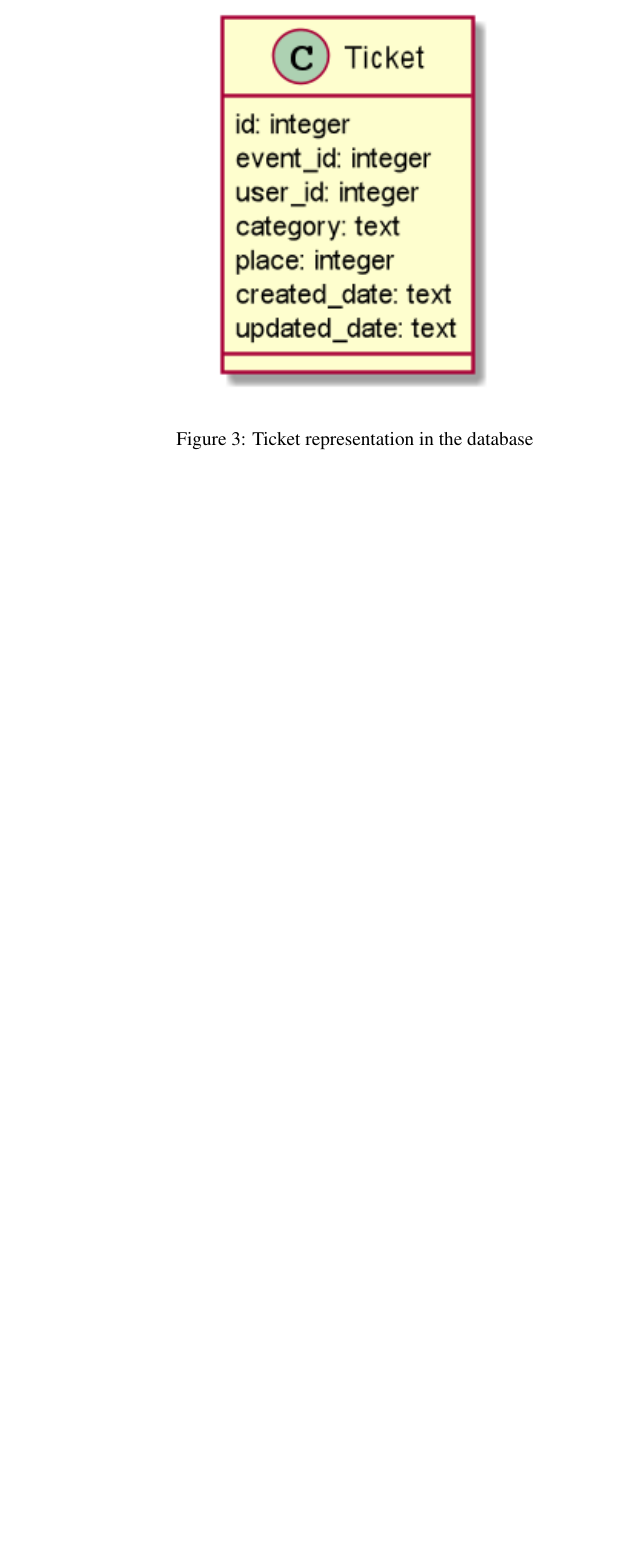
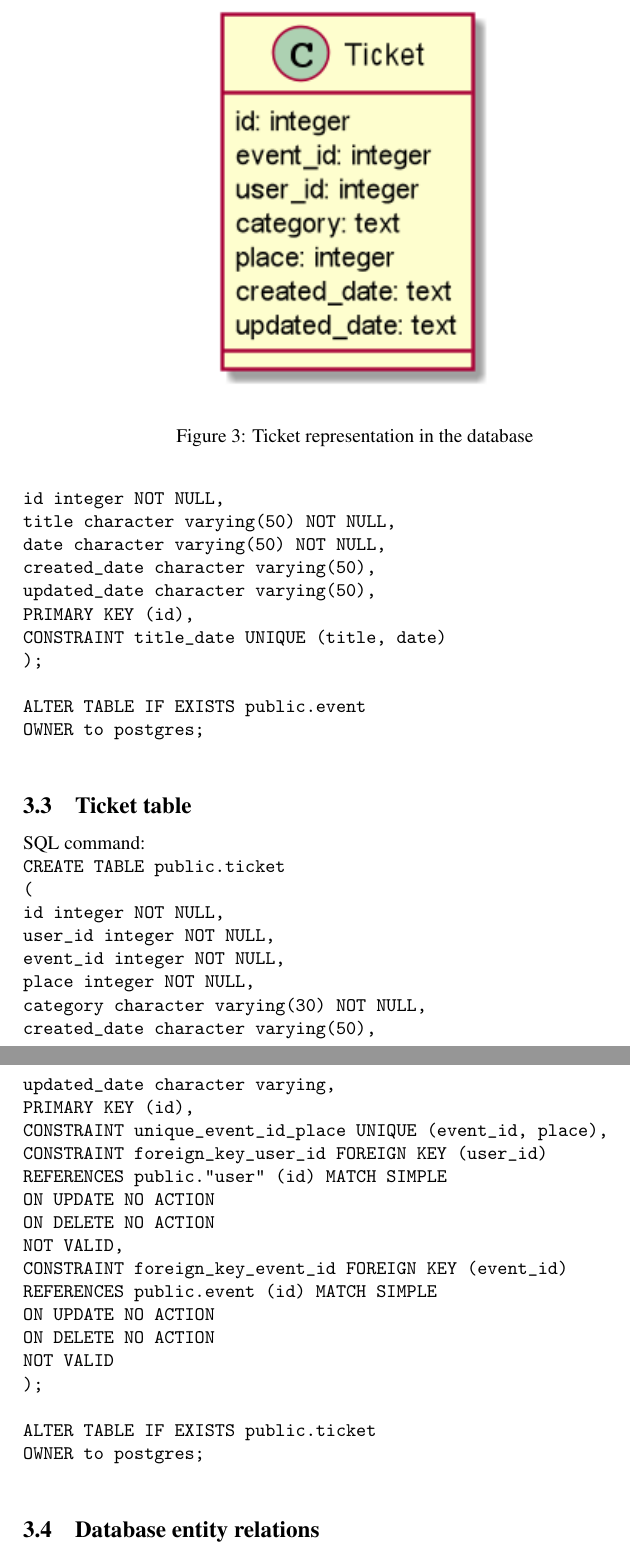
Before and after one commit to andriiyan/Database, a LaTeX document (database-task.tex, which reads postgres-sql-implementation.tex): part of page 4 of 4 before the commit and two parts of pages 5 and 6 of 7 after it, the two joined at a grey line, cut so that both start at the same text, the shorter picture padded with empty space. Compiled offline with pdfLaTeX.

Commit message:
Task #3: Desgin database for the PostgreSQL

```diff
--- /dev/null
+++ b/postgres-sql-implementation.tex
@@ -0,0 +7,65 @@
+    id integer NOT NULL, \\
+    name character varying(50) NOT NULL, \\
+    email character varying(50) NOT NULL, \\
+    created\_date character varying(50), \\
+    updated\_date character varying(50), \\
+    PRIMARY KEY (id), \\
+    CONSTRAINT name\_unique UNIQUE (name), \\
+    CONSTRAINT email\_unique UNIQUE (email) \\
+    ); \\
+    \\
+    ALTER TABLE IF EXISTS public."user" \\
+    OWNER to postgres; \\
+}
+
+\subsection{Event table}\label{subsec:event-table}
+
+SQL command: \newline
+\texttt{
+    CREATE TABLE public.event \\
+    ( \\
+    id integer NOT NULL,\\
+    title character varying(50) NOT NULL,\\
+    date character varying(50) NOT NULL,\\
+    created\_date character varying(50),\\
+    updated\_date character varying(50),\\
+    PRIMARY KEY (id),\\
+    CONSTRAINT title\_date UNIQUE (title, date)\\
+    );\\
+    \\
+    ALTER TABLE IF EXISTS public.event\\
+    OWNER to postgres;\\
+}
+
+\subsection{Ticket table}\label{subsec:ticket-table}
+
+SQL command: \newline
+\texttt{
+    CREATE TABLE public.ticket \\
+    ( \\
+    id integer NOT NULL,\\
+    user\_id integer NOT NULL,\\
+    event\_id integer NOT NULL,\\
+    place integer NOT NULL,\\
+    category character varying(30) NOT NULL,\\
+    created\_date character varying(50),\\
+    updated\_date character varying,\\
+    PRIMARY KEY (id),\\
+    CONSTRAINT unique\_event\_id\_place UNIQUE (event\_id, place),\\
+    CONSTRAINT foreign\_key\_user\_id FOREIGN KEY (user\_id)\\
+    REFERENCES public."user" (id) MATCH SIMPLE\\
+    ON UPDATE NO ACTION\\
+    ON DELETE NO ACTION\\
+    NOT VALID,\\
+    CONSTRAINT foreign\_key\_event\_id FOREIGN KEY (event\_id)\\
+    REFERENCES public.event (id) MATCH SIMPLE\\
+    ON UPDATE NO ACTION\\
+    ON DELETE NO ACTION\\
+    NOT VALID\\
+    );\\
+    \\
+    ALTER TABLE IF EXISTS public.ticket\\
+    OWNER to postgres;\\
+}
+
+\subsection{Database entity relations}\label{subsec:database-entity-relations}
```
Also changed, not shown: database-task.tex (+3 -0 lines), database-task.pdf, images/database_relations.png (added), postgres-sql-implementation.tex (13 more changed lines).
